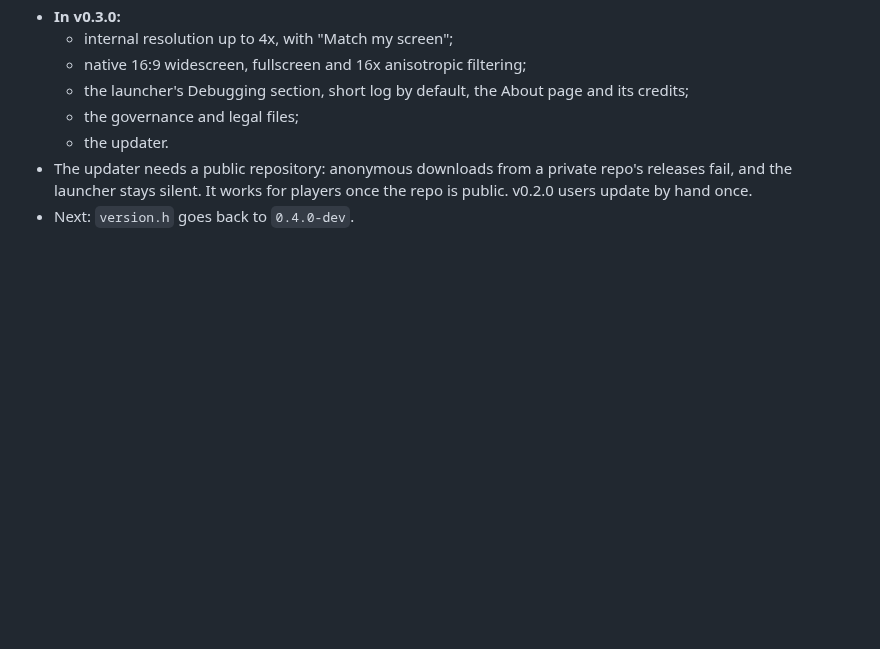
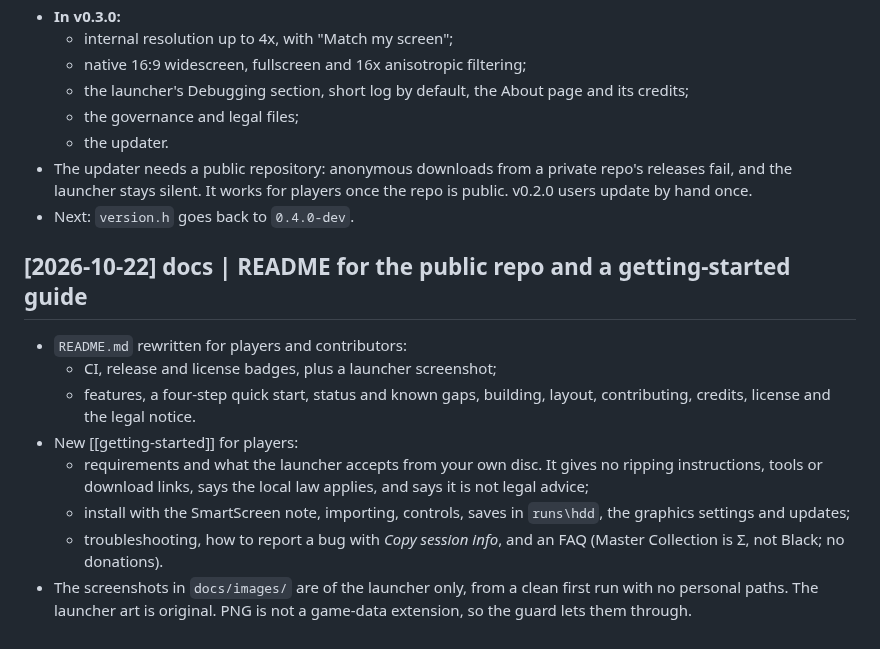
Before and after one commit to angeldev07/ninja-gaiden-black-port, a Markdown page: docs/log.md, the part around the change. Rendered like a GitHub page; blank space fills up the shorter version.

```diff
--- a/docs/log.md
+++ b/docs/log.md
@@ -610,3 +610,17 @@ Details in [[gpu-nv2a]].
 - The updater needs a public repository: anonymous downloads from a private repo's releases fail, and the launcher
   stays silent. It works for players once the repo is public. v0.2.0 users update by hand once.
 - Next: `version.h` goes back to `0.4.0-dev`.
+
+## [2026-10-22] docs | README for the public repo and a getting-started guide
+- `README.md` rewritten for players and contributors:
+  - CI, release and license badges, plus a launcher screenshot;
+  - features, a four-step quick start, status and known gaps, building, layout, contributing, credits, license and
+    the legal notice.
+- New [[getting-started]] for players:
+  - requirements and what the launcher accepts from your own disc. It gives no ripping instructions, tools or
+    download links, says the local law applies, and says it is not legal advice;
+  - install with the SmartScreen note, importing, controls, saves in `runs\hdd`, the graphics settings and updates;
+  - troubleshooting, how to report a bug with *Copy session info*, and an FAQ (Master Collection is Σ, not Black;
+    no donations).
+- The screenshots in `docs/images/` are of the launcher only, from a clean first run with no personal paths. The
+  launcher art is original. PNG is not a game-data extension, so the guard lets them through.
```
Also changed, not shown: README.md (+83 -45 lines), docs/guide/getting-started.md (added, +137 -0 lines), docs/index.md (+4 -0 lines), docs/images/launcher-graphics.png (added), docs/images/launcher-play.png (added).
